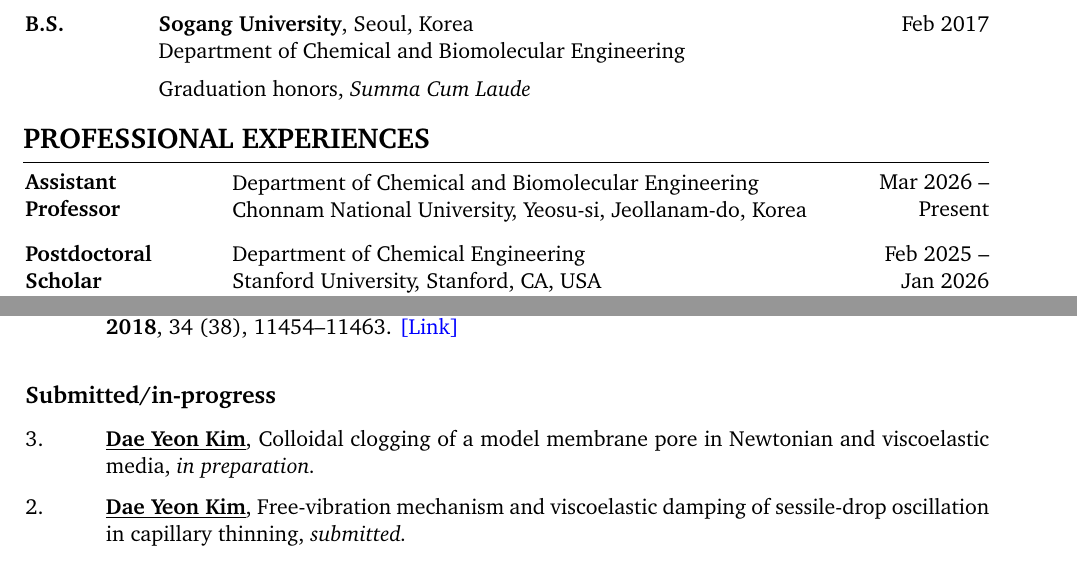
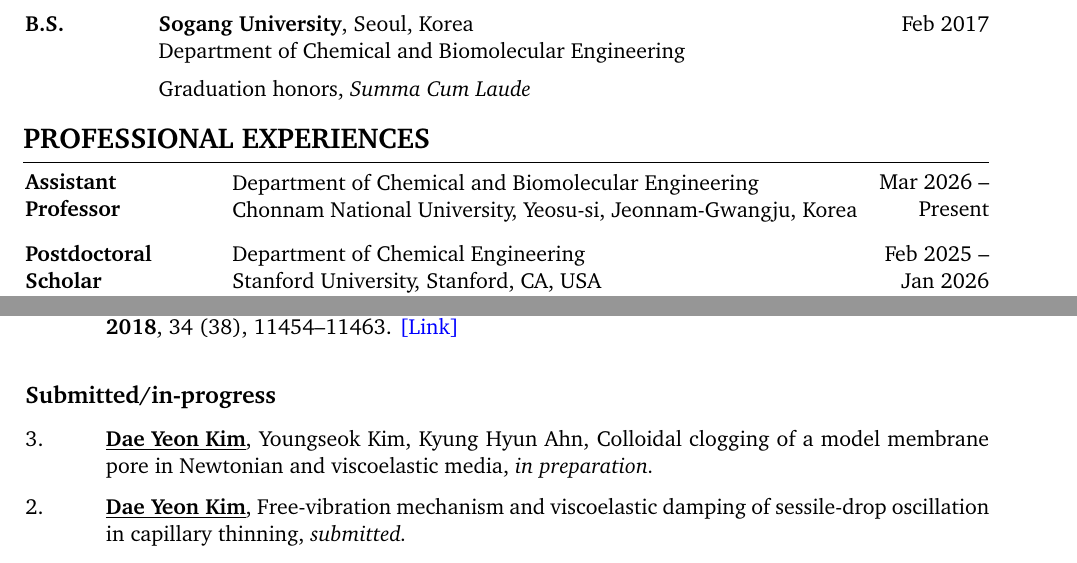
Before and after one commit to eodus727/dae-yeon-kim-cv, a LaTeX CV (CV_DYK.tex): two parts of pages 1 and 3 of 5, joined at a grey line, cut so that both start at the same text. Compiled offline with pdfLaTeX.

Commit message:
Update CNU address to Jeonnam-Gwangju and co-authors of in-preparation paper
- Professional experience: Yeosu-si, Jeollanam-do -> Yeosu-si, Jeonnam-Gwangju
  (Jeonnam-Gwangju Integrated Special City since 2026-07-01)
- Submitted/in-progress #3: add Youngseok Kim and Kyung Hyun Ahn (author decision 2026-11-03)

Co-Authored-By: Claude Opus 5.5 <noreply@anthropic.com>

```diff
--- a/CV_DYK.tex
+++ b/CV_DYK.tex
@@ -264,7 +264,7 @@
          \begin{threecolentrywide}
          {\textbf{Assistant \\Professor}}
          {Mar 2026 – Present}
-         {Department of Chemical and Biomolecular Engineering\\Chonnam National University, Yeosu-si, Jeollanam-do, Korea}
+         {Department of Chemical and Biomolecular Engineering\\Chonnam National University, Yeosu-si, Jeonnam-Gwangju, Korea}
 
         \end{threecolentrywide}
 
@@ -544,7 +544,7 @@
     \subsection{Submitted/in-progress}
 
 
-    \begin{pubitem}{3.}{\textbf{\underline{Dae Yeon Kim}},
+    \begin{pubitem}{3.}{\textbf{\underline{Dae Yeon Kim}}, Youngseok Kim, Kyung Hyun Ahn,
     Colloidal clogging of a model membrane pore in Newtonian and viscoelastic media, \textit{in preparation.}}
     \end{pubitem}
 
```
